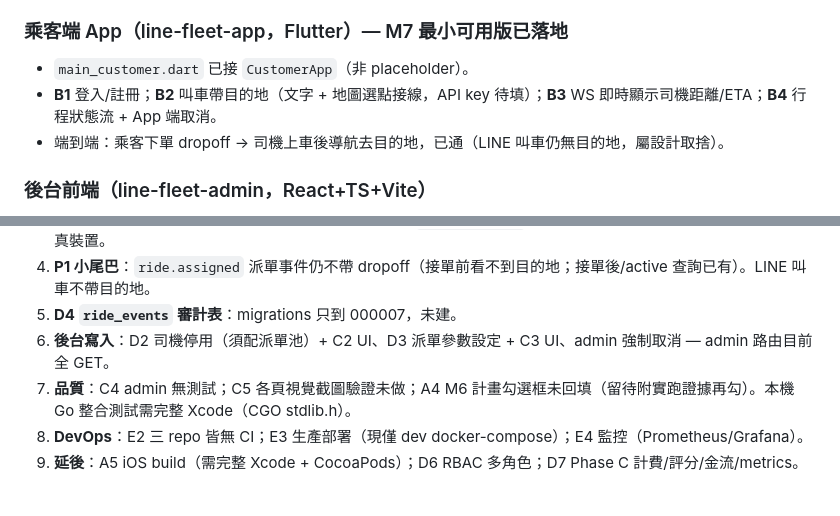
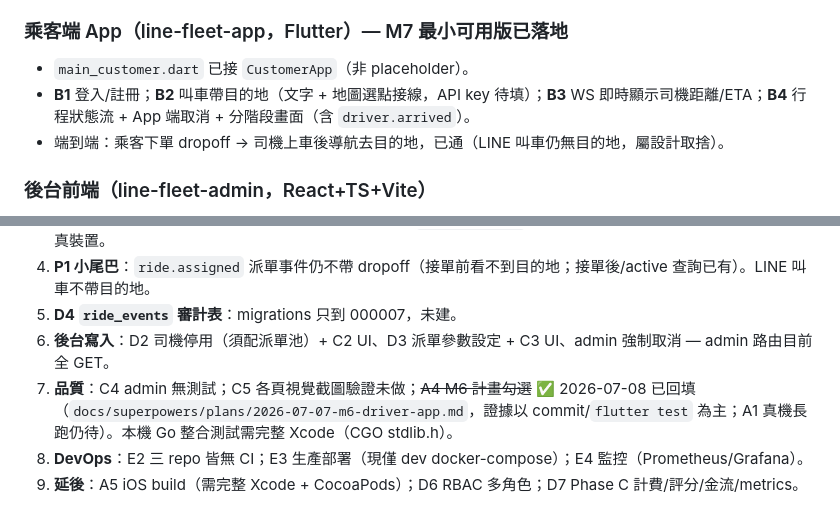
Before and after one commit to thothawei/fleet-dispatch, a Markdown page: docs/STATUS.md, 2 parts joined by grey strips. GitHub-like rendering.

Commit message:
docs: A4 回填 M6 計畫勾選與 STATUS（A1 程式完成）
勾選 M6 四片主鏈路；標記 A1 前景服務已落地、A4 文件回填完成；
真機長跑驗收與 A2/D1 仍待。

Co-authored-by: Cursor <cursoragent@cursor.com>

```diff
--- a/docs/STATUS.md
+++ b/docs/STATUS.md
@@ -35,7 +35,7 @@ git 慣例：fleet 三 repo 直接在 `main` 開發、commit 後直接 push（pu
 
 ### 乘客端 App（line-fleet-app，Flutter）— M7 最小可用版已落地
 - `main_customer.dart` 已接 `CustomerApp`（非 placeholder）。
-- **B1** 登入/註冊；**B2** 叫車帶目的地（文字 + 地圖選點接線，API key 待填）；**B3** WS 即時顯示司機距離/ETA；**B4** 行程狀態流 + App 端取消。
+- **B1** 登入/註冊；**B2** 叫車帶目的地（文字 + 地圖選點接線，API key 待填）；**B3** WS 即時顯示司機距離/ETA；**B4** 行程狀態流 + App 端取消 + 分階段畫面（含 `driver.arrived`）。
 - 端到端：乘客下單 dropoff → 司機上車後導航去目的地，已通（LINE 叫車仍無目的地，屬設計取捨）。
 
 ### 後台前端（line-fleet-admin，React+TS+Vite）
@@ -54,7 +54,7 @@ git 慣例：fleet 三 repo 直接在 `main` 開發、commit 後直接 push（pu
 4. **P1 小尾巴**：`ride.assigned` 派單事件仍不帶 dropoff（接單前看不到目的地；接單後/active 查詢已有）。LINE 叫車不帶目的地。
 5. **D4 `ride_events` 審計表**：migrations 只到 000007，未建。
 6. **後台寫入**：D2 司機停用（須配派單池）+ C2 UI、D3 派單參數設定 + C3 UI、admin 強制取消 — admin 路由目前全 GET。
-7. **品質**：C4 admin 無測試；C5 各頁視覺截圖驗證未做；A4 M6 計畫勾選框未回填（留待附實跑證據再勾）。本機 Go 整合測試需完整 Xcode（CGO stdlib.h）。
+7. **品質**：C4 admin 無測試；C5 各頁視覺截圖驗證未做；~~A4 M6 計畫勾選~~ ✅ 2026-07-08 已回填（`docs/superpowers/plans/2026-07-07-m6-driver-app.md`，證據以 commit/`flutter test` 為主；A1 真機長跑仍待）。本機 Go 整合測試需完整 Xcode（CGO stdlib.h）。
 8. **DevOps**：E2 三 repo 皆無 CI；E3 生產部署（現僅 dev docker-compose）；E4 監控（Prometheus/Grafana）。
 9. **延後**：A5 iOS build（需完整 Xcode + CocoaPods）；D6 RBAC 多角色；D7 Phase C 計費/評分/金流/metrics。
 
```
Also changed, not shown: docs/2026-07-07-gap-analysis-plan.md (+7 -6 lines), 1 other file.
